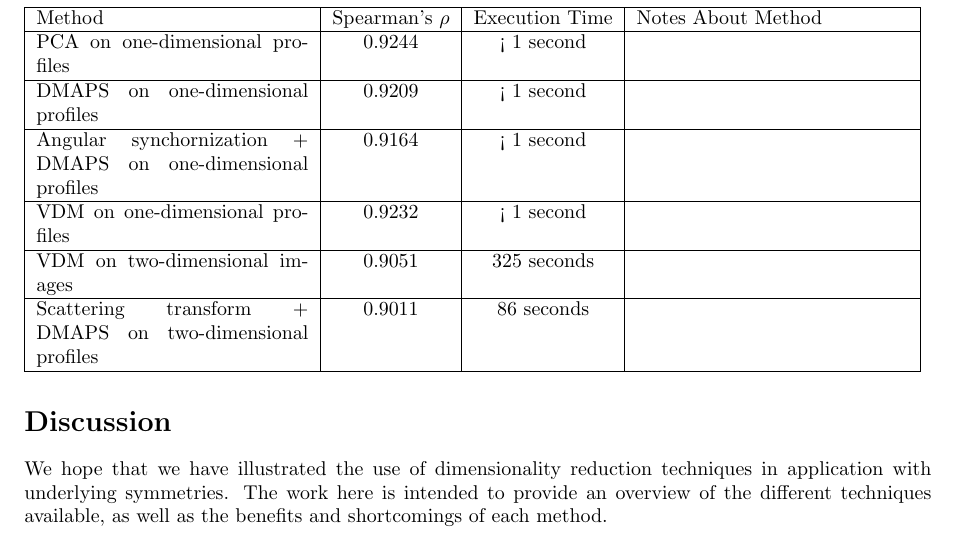
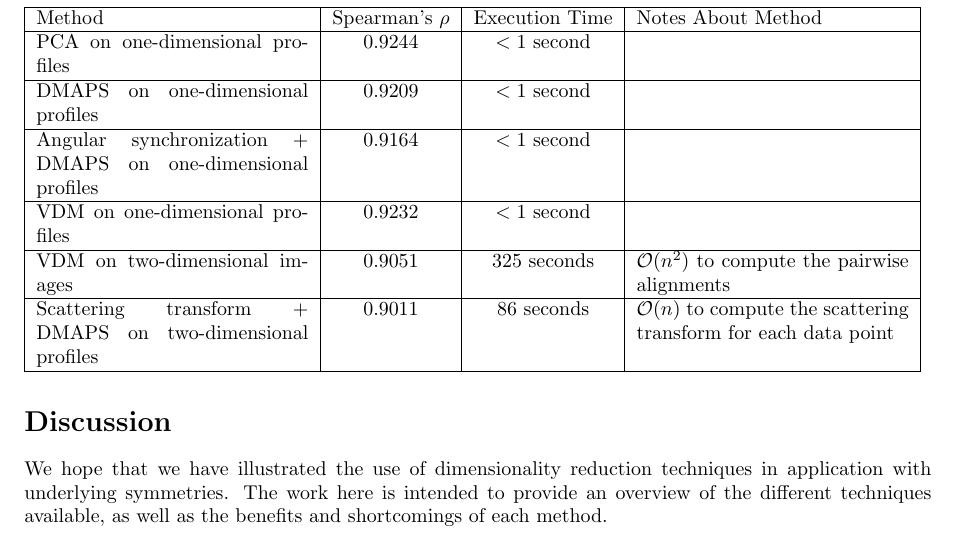
Before and after one commit to cdsilva/Stas_data, a LaTeX document (image_analysis_paper/plos_draft.tex): part of page 5 of 7, cut so that both start at the same text. Compiled offline with pdfLaTeX.

Commit message:
Edited draft

```diff
--- a/image_analysis_paper/plos_draft.tex
+++ b/image_analysis_paper/plos_draft.tex
@@ -397,17 +397,17 @@ The work here is intended to provide an overview of the different techniques ava
 		\hline
 		Method & Spearman's $\rho$ & Execution Time & Notes About Method \\
 		\hline
-		PCA on one-dimensional profiles & 0.9244 & < 1 second & \\
+		PCA on one-dimensional profiles & 0.9244 & $< 1$ second & \\
 		\hline
-		DMAPS on one-dimensional profiles & 0.9209 & < 1 second & \\
+		DMAPS on one-dimensional profiles & 0.9209 & $< 1$ second & \\
 		\hline
-		Angular synchornization + DMAPS on one-dimensional profiles & 0.9164 & < 1 second & \\
+		Angular synchronization + DMAPS on one-dimensional profiles & 0.9164 & $< 1$ second & \\
 		\hline
-		VDM on one-dimensional profiles & 0.9232 & < 1 second & \\
+		VDM on one-dimensional profiles & 0.9232 & $< 1$ second & \\
 		\hline
-		VDM on two-dimensional images & 0.9051  & 325 seconds & \\
+		VDM on two-dimensional images & 0.9051  & $325$ seconds & $\mathcal{O}(n^2)$ to compute the pairwise alignments\\
 		\hline
-		Scattering transform + DMAPS on two-dimensional profiles & 0.9011  & 86 seconds & \\
+		Scattering transform + DMAPS on two-dimensional profiles & 0.9011  & $86$ seconds &  $\mathcal{O}(n)$ to compute the scattering transform for each data point \\
 		\hline
 	\end{tabular}
 \end{table}
```
